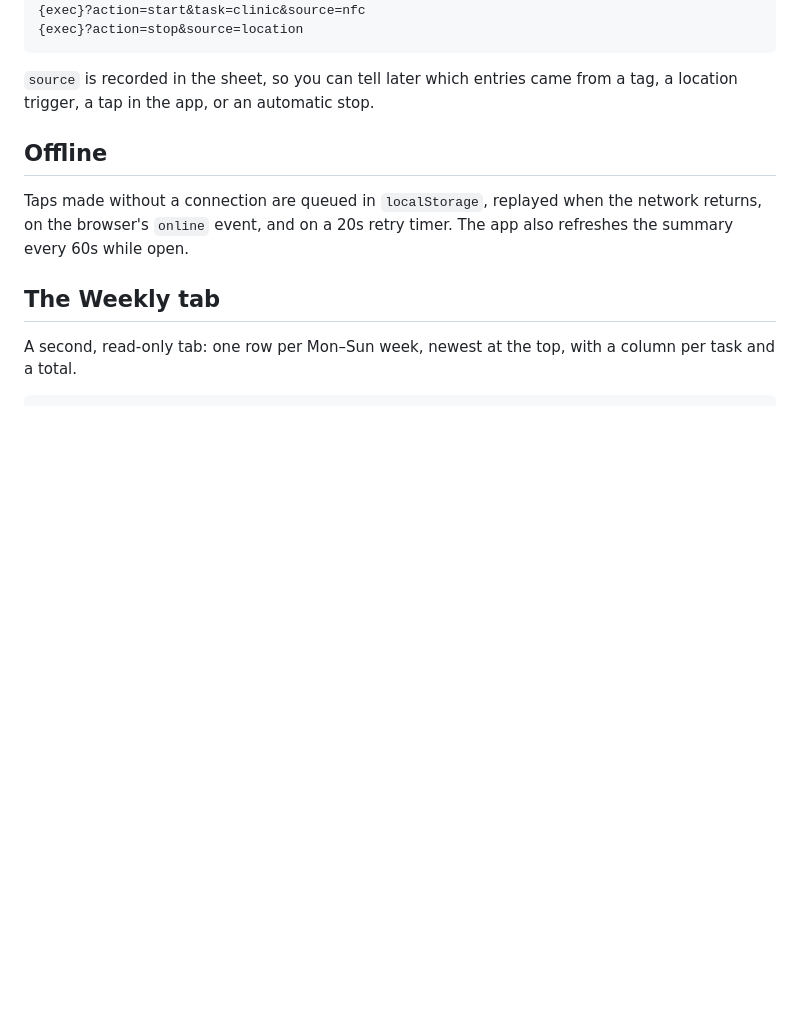
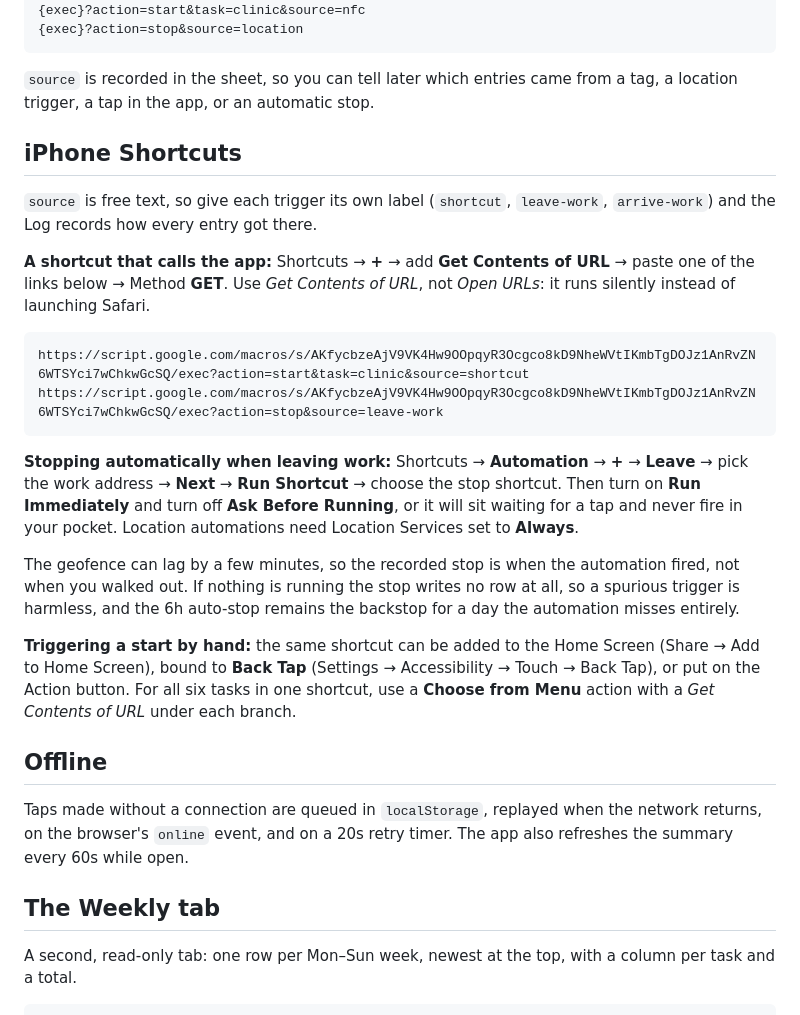
Before and after one commit to smentock-hub/hoursapp, a Markdown page: shiftlog/README.md, the part around the change. GitHub-like rendering; blank space fills up the shorter version.

Commit message:
Document iPhone Shortcuts setup
Covers the leave-work stop automation and manual start triggers, including the
toggles that decide whether a location automation fires unattended.

Co-Authored-By: Claude Opus 5 <noreply@anthropic.com>
Claude-Session: https://claude.ai/code/session_014gnxZTuWZf6LVvh8n6oAWv

````diff
--- a/shiftlog/README.md
+++ b/shiftlog/README.md
@@ -56,6 +56,37 @@ Links follow this shape:
 
 `source` is recorded in the sheet, so you can tell later which entries came from
 a tag, a location trigger, a tap in the app, or an automatic stop.
+
+## iPhone Shortcuts
+
+`source` is free text, so give each trigger its own label (`shortcut`,
+`leave-work`, `arrive-work`) and the Log records how every entry got there.
+
+**A shortcut that calls the app:** Shortcuts → **+** → add **Get Contents of
+URL** → paste one of the links below → Method **GET**. Use *Get Contents of URL*,
+not *Open URLs*: it runs silently instead of launching Safari.
+
+```
+https://script.google.com/macros/s/AKfycbzeAjV9VK4Hw9OOpqyR3Ocgco8kD9NheWVtIKmbTgDOJz1AnRvZN6WTSYci7wChkwGcSQ/exec?action=start&task=clinic&source=shortcut
+https://script.google.com/macros/s/AKfycbzeAjV9VK4Hw9OOpqyR3Ocgco8kD9NheWVtIKmbTgDOJz1AnRvZN6WTSYci7wChkwGcSQ/exec?action=stop&source=leave-work
+```
+
+**Stopping automatically when leaving work:** Shortcuts → **Automation** →
+**+** → **Leave** → pick the work address → **Next** → **Run Shortcut** → choose
+the stop shortcut. Then turn on **Run Immediately** and turn off **Ask Before
+Running**, or it will sit waiting for a tap and never fire in your pocket.
+Location automations need Location Services set to **Always**.
+
+The geofence can lag by a few minutes, so the recorded stop is when the
+automation fired, not when you walked out. If nothing is running the stop
+writes no row at all, so a spurious trigger is harmless, and the 6h auto-stop
+remains the backstop for a day the automation misses entirely.
+
+**Triggering a start by hand:** the same shortcut can be added to the Home
+Screen (Share → Add to Home Screen), bound to **Back Tap** (Settings →
+Accessibility → Touch → Back Tap), or put on the Action button. For all six
+tasks in one shortcut, use a **Choose from Menu** action with a *Get Contents of
+URL* under each branch.
 
 ## Offline
 
````
